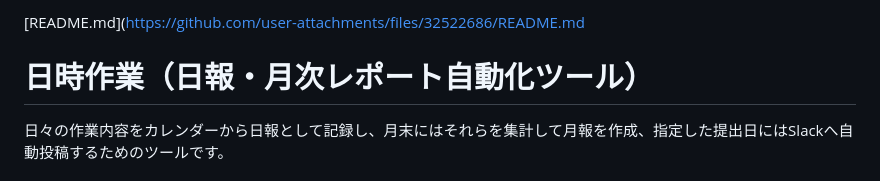
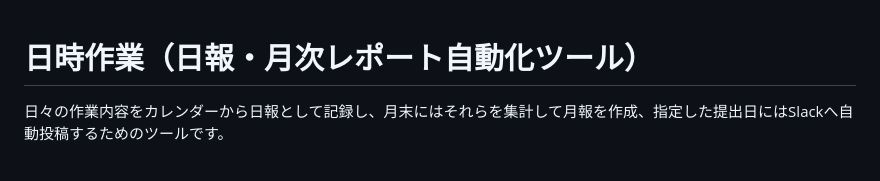
Before and after one commit to gukoujingshang-hub/AI-, a Markdown page: README.md, the part around the change. Drawn GitHub-style.

```diff
--- a/README.md
+++ b/README.md
@@ -1,5 +1,3 @@
-[README.md](https://github.com/user-attachments/files/32522686/README.md
-
 # 日時作業（日報・月次レポート自動化ツール）
 
 日々の作業内容をカレンダーから日報として記録し、月末にはそれらを集計して月報を作成、指定した提出日にはSlackへ自動投稿するためのツールです。
```
